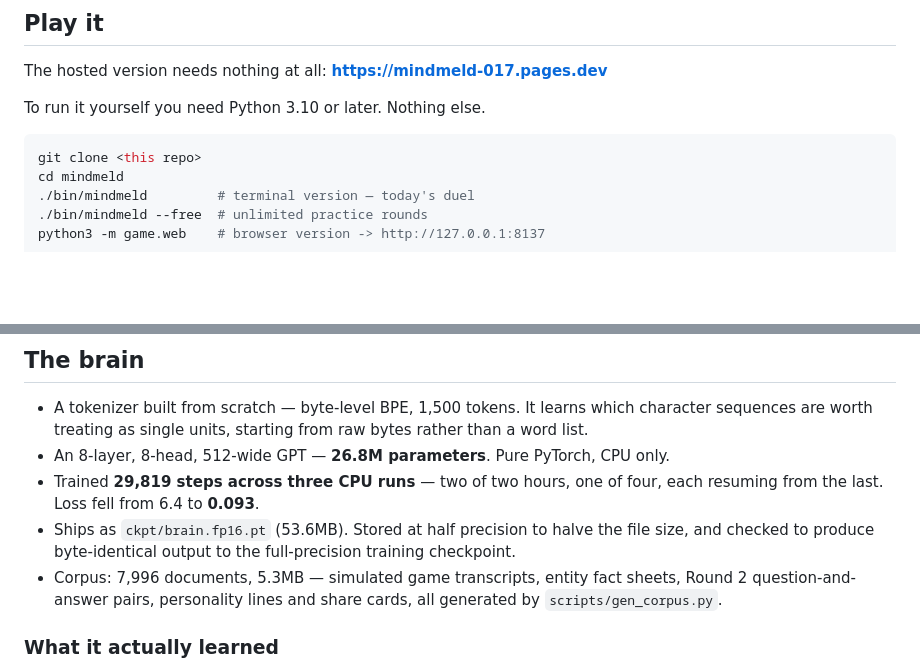
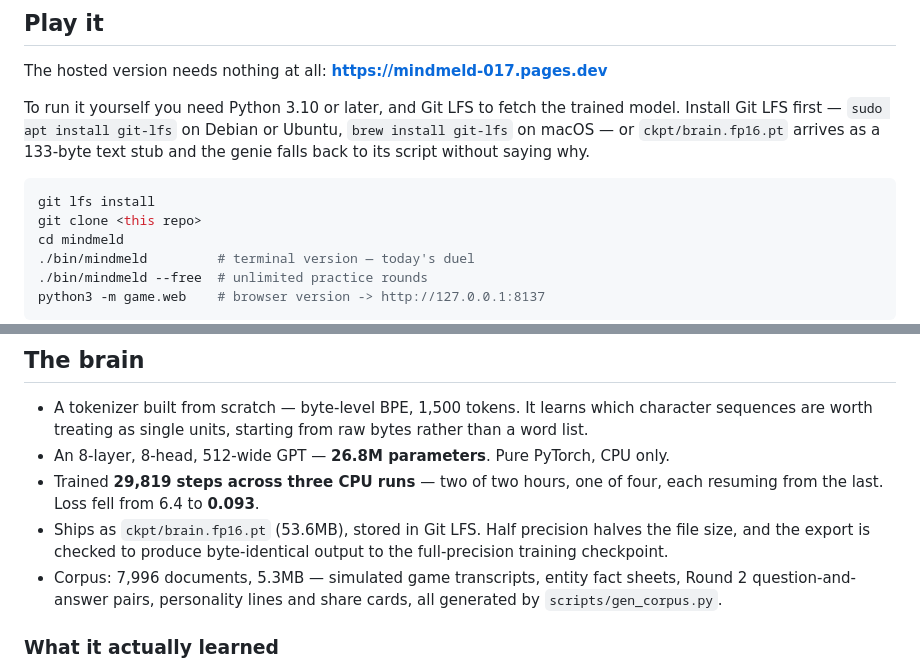
Before and after one commit to dafarusd/mindmeld, a Markdown page: README.md, 2 parts joined by grey strips. GitHub-like rendering; blank space fills up the shorter version.

````diff
--- a/README.md
+++ b/README.md
@@ -23,9 +23,13 @@ home laptop, which is a smaller and stranger thing than it sounds. See
 
 The hosted version needs nothing at all: **https://mindmeld-017.pages.dev**
 
-To run it yourself you need Python 3.10 or later. Nothing else.
+To run it yourself you need Python 3.10 or later, and Git LFS to fetch the
+trained model. Install Git LFS first — `sudo apt install git-lfs` on Debian or
+Ubuntu, `brew install git-lfs` on macOS — or `ckpt/brain.fp16.pt` arrives as a
+133-byte text stub and the genie falls back to its script without saying why.
 
 ```sh
+git lfs install
 git clone <this repo>
 cd mindmeld
 ./bin/mindmeld         # terminal version — today's duel
@@ -109,9 +113,9 @@ Force script-only with `./bin/mindmeld --no-brain-voice`.
 - An 8-layer, 8-head, 512-wide GPT — **26.8M parameters**. Pure PyTorch, CPU only.
 - Trained **29,819 steps across three CPU runs** — two of two hours, one of four,
   each resuming from the last. Loss fell from 6.4 to **0.093**.
-- Ships as `ckpt/brain.fp16.pt` (53.6MB). Stored at half precision to halve the
-  file size, and checked to produce byte-identical output to the full-precision
-  training checkpoint.
+- Ships as `ckpt/brain.fp16.pt` (53.6MB), stored in Git LFS. Half precision
+  halves the file size, and the export is checked to produce byte-identical
+  output to the full-precision training checkpoint.
 - Corpus: 7,996 documents, 5.3MB — simulated game transcripts, entity fact
   sheets, Round 2 question-and-answer pairs, personality lines and share cards,
   all generated by `scripts/gen_corpus.py`.
````
Also changed, not shown: DEVLOG.md (+20 -0 lines).
